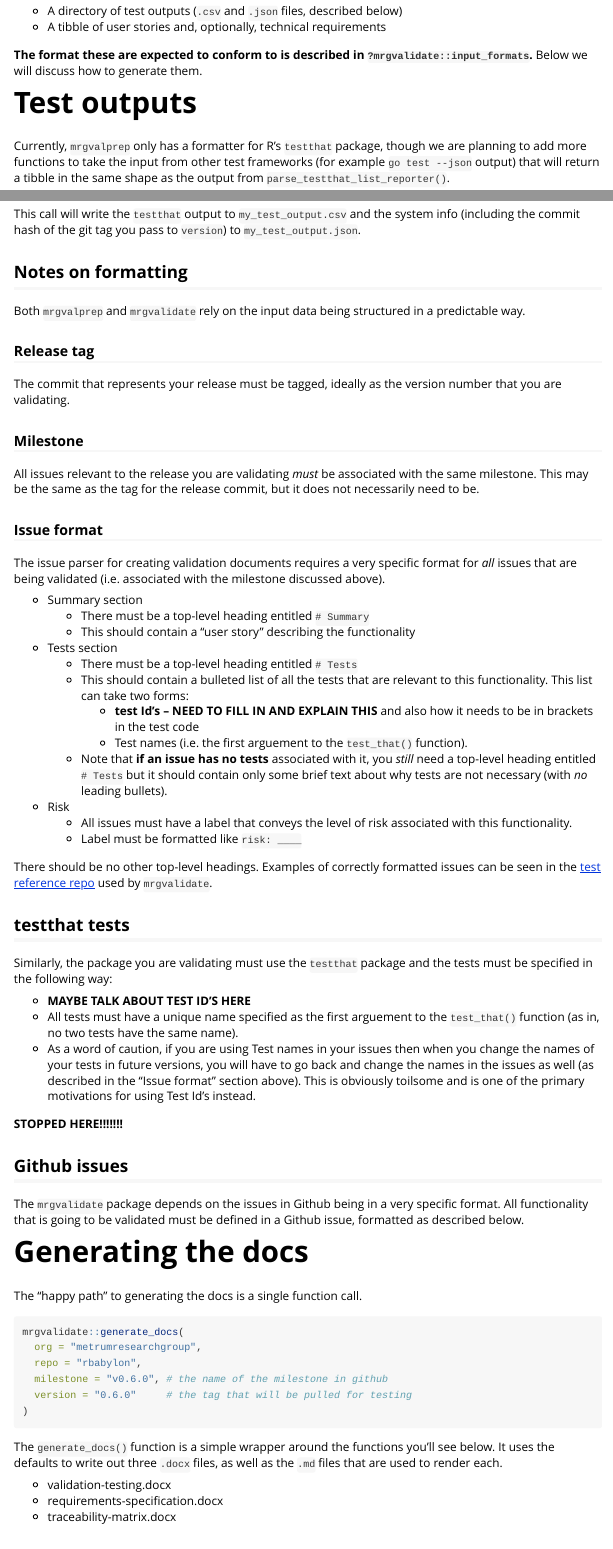
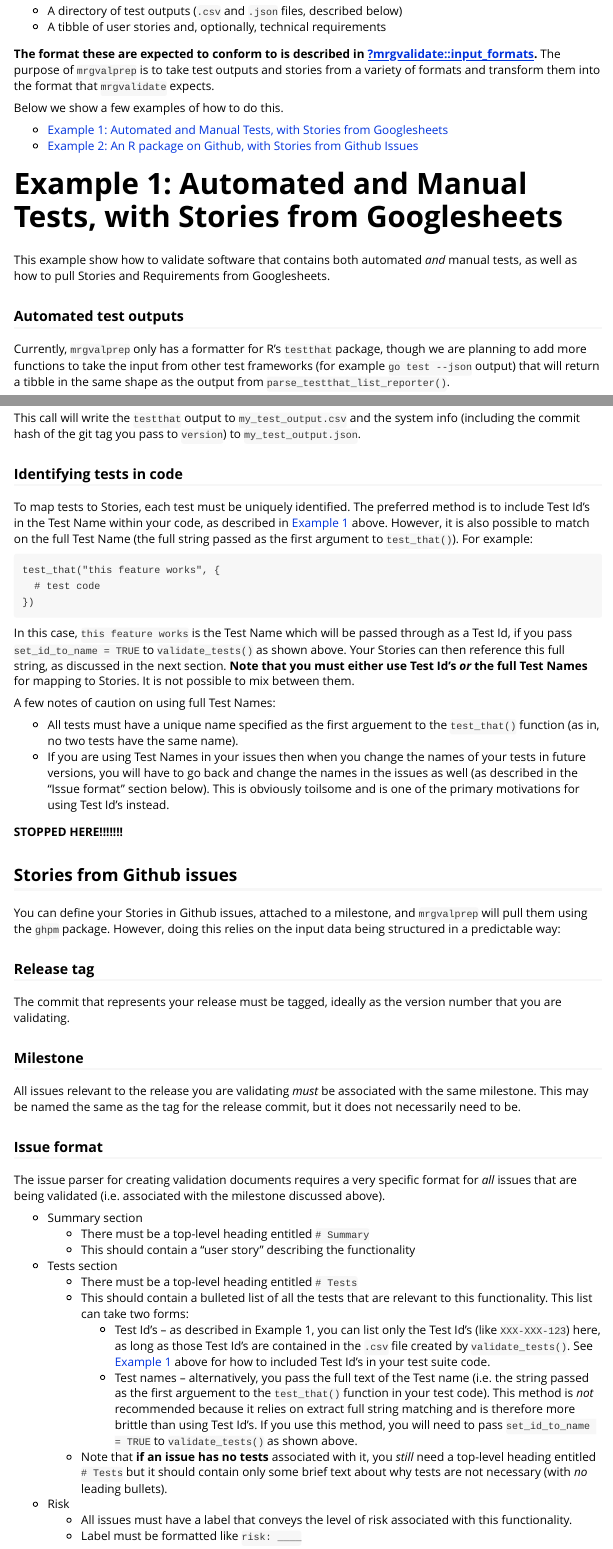
Before and after one commit to metrumresearchgroup/mrgvalprep, an R Markdown document (vignettes/basic_usage.Rmd): the page in a window 1100 px wide, from 910 px down before the commit and from 530 px down after it, so that both start at the same text, and a second part further down, joined at a grey line. Rendered offline with R 4.5, knitr and Pandoc, with nearby package versions; some code elsewhere in the file could not run offline; long lines of code are wrapped; common packages that the code uses without loading them are loaded.

Commit message:
WIP: adding Github section to basic_usage.Rmd

````diff
--- a/vignettes/basic_usage.Rmd
+++ b/vignettes/basic_usage.Rmd
@@ -18,11 +18,11 @@ knitr::opts_chunk$set(
 
 The `mrgvalprep` package contains helper functions for gathering, formatting, and preprocessing input data for `mrgvalidate`. The `mrgvalidate` package is used specifically to generate three documents that are necessary for the software validation process at Mertrum Research Group. Those documents are:
 
-* requirements-specification.docx
-* validation-testing.docx
-* traceability-matrix.docx
+* `requirements-specification.docx`
+* `validation-testing.docx`
+* `traceability-matrix.docx`
 
-This vignette demonstrates some of the primary functionality for using `mrgvalprep` to pull validate an R package and build validation docs from content stored in either Github issues or Googlesheets.
+This vignette demonstrates some of the primary functionality for using `mrgvalprep` to validate an R package and build validation docs from content stored in either Github issues or Googlesheets.
 
 ```{r setup}
 library(mrgvalprep)
@@ -32,3 +32,31 @@ devtools::load_all("../../mrgvalidate") ##### REPLACE!!!
+# `mrgvalidate` inputs
+
+`mrgvalidate` requires two primary inputs:
+
+* A directory of test outputs (`.csv` and `.json` files, described below)
+* A tibble of user stories and, optionally, technical requirements
+
+**The format these are expected to conform to is described in [?mrgvalidate::input_formats](https://metrumresearchgroup.github.io/mrgvalidate/reference/input_formats.html).** The purpose of `mrgvalprep` is to take test outputs and stories from a variety of formats and transform them into the format that `mrgvalidate` expects.
+
+Below we show a few examples of how to do this.
+
+* [Example 1: Automated and Manual Tests, with Stories from Googlesheets](#example1)
+* [Example 2: An R package on Github, with Stories from Github Issues](#example2)
+
+# Example 1: Automated and Manual Tests, with Stories from Googlesheets {#example1}
+
+This example show how to validate software that contains both automated _and_ manual tests, as well as how to pull Stories and Requirements from Googlesheets.
+
+### Automated test outputs
+
+Currently, `mrgvalprep` only has a formatter for R's `testthat` package, though we are planning to add more functions to take the input from other test frameworks (for example `go test --json` output) that will return a tibble in the same shape as the output from `parse_testthat_list_reporter()`.
+
+
+* Calls `get_sys_info()` to capture relevant system and user information, writing that to a `.json`
+
+... _WORK IN PROGRESS_ ...
+
+# Example 2: An R package on Github, with Stories from Github Issues {#example2}
 
 ### Initial setup
 
@@ -50,14 +77,5 @@ Sys.setenv(GITHUB_PAT="your-token") # "your-token" will be the alphanumeric OAut
 
-* A directory of test outputs (`.csv` and `.json` files, described below)
-* A tibble of user stories and, optionally, technical requirements
-
-**The format these are expected to conform to is described in `?mrgvalidate::input_formats`.** Below we will discuss how to generate them.
-
-# Test outputs
-
-Currently, `mrgvalprep` only has a formatter for R's `testthat` package, though we are planning to add more functions to take the input from other test frameworks (for example `go test --json` output) that will return a tibble in the same shape as the output from `parse_testthat_list_reporter()`.
-
-While you can call `parse_testthat_list_reporter()` directly, it is likely easier to use the `validate_tests()` wrapper, which does several things:
+While you can call `parse_testthat_list_reporter()` directly, if you are validating an R package on Github, it is likely easier to use the `validate_tests()` wrapper. This does several things:
 
 * Clones the repo of the package being validated from Github at a specified tag
 * Installs the package in a temp directory
@@ -73,21 +91,41 @@ validate_tests(
   repo = "mrgvalidatetestreference", # fake package used by mrgvalprep test suite
   milestone = "v0.6.0", # the name of the milestone in github
   version = "0.6.0",     # the tag that will be pulled for testing
-  out_file = "my_test_output"
+  out_file = "my_test_output",
+  set_id_to_name = TRUE # pass this only if _not_ using Test Id's (described below)
 )
 ```
 
 This call will write the `testthat` output to `my_test_output.csv` and the system info (including the commit hash of the git tag you pass to `version`) to `my_test_output.json`.
 
-## Notes on formatting
+### Identifying tests in code
 
-Both `mrgvalprep` and `mrgvalidate` rely on the input data being structured in a predictable way.
+To map tests to Stories, each test must be uniquely identified. The preferred method is to include Test Id's in the Test Name within your code, as described in [Example 1](#example1) above. However, it is also possible to match on the full Test Name (the full string passed as the first argument to `test_that()`). For example:
+
+```
+test_that("this feature works", {
+  # test code
+})
+```
+
+In this case, `this feature works` is the Test Name which will be passed through as a Test Id, if you pass `set_id_to_name = TRUE` to `validate_tests()` as shown above. Your Stories can then reference this full string, as discussed in the next section. **Note that you must either use Test Id's _or_ the full Test Names** for mapping to Stories. It is not possible to mix between them.
+
+A few notes of caution on using full Test Names:
+
+* All tests must have a unique name specified as the first arguement to the `test_that()` function (as in, no two tests have the same name).
+* If you are using Test Names in your issues then when you change the names of your tests in future versions, you will have to go back and change the names in the issues as well (as described in the "Issue format" section below). This is obviously toilsome and is one of the primary motivations for using Test Id's instead.
+
+**STOPPED HERE!!!!!!!**
+
+## Stories from Github issues
+
+You can define your Stories in Github issues, attached to a milestone, and `mrgvalprep` will pull them using the `ghpm` package. However, doing this relies on the input data being structured in a predictable way:
 
 ### Release tag
 The commit that represents your release must be tagged, ideally as the version number that you are validating.
 
 ### Milestone
-All issues relevant to the release you are validating _must_ be associated with the same milestone. This may be the same as the tag for the release commit, but it does not necessarily need to be.
+All issues relevant to the release you are validating _must_ be associated with the same milestone. This may be named the same as the tag for the release commit, but it does not necessarily need to be.
 
 ### Issue format
 The issue parser for creating validation documents requires a very specific format for _all_ issues that are being validated (i.e. associated with the milestone discussed above).
@@ -98,29 +136,14 @@ The issue parser for creating validation documents requires a very specific form
 * Tests section
   * There must be a top-level heading entitled `# Tests`
   * This should contain a bulleted list of all the tests that are relevant to this functionality. This list can take two forms:
-    * **test Id's -- NEED TO FILL IN AND EXPLAIN THIS** and also how it needs to be in brackets in the test code
-    * Test names (i.e. the first arguement to the `test_that()` function).
+    * Test Id's -- as described in Example 1, you can list only the Test Id's (like `XXX-XXX-123`) here, as long as those Test Id's are contained in the `.csv` file created by `validate_tests()`. See [Example 1](#example1) above for how to included Test Id's in your test suite code.
+    * Test names -- alternatively, you pass the full text of the Test name (i.e. the string passed as the first arguement to the `test_that()` function in your test code). This method is _not_ recommended because it relies on extract full string matching and is therefore more brittle than using Test Id's. If you use this method, you will need to pass `set_id_to_name = TRUE` to `validate_tests()` as shown above.
   * Note that **if an issue has no tests** associated with it, you _still_ need a top-level heading entitled `# Tests` but it should contain only some brief text about why tests are not necessary (with _no_ leading bullets).
 * Risk
   * All issues must have a label that conveys the level of risk associated with this functionality.
   * Label must be formatted like `risk: ____`
 
-There should be no other top-level headings. Examples of correctly formatted issues can be seen in the [test reference repo](https://github.com/metrumresearchgroup/mrgvalidatetestreference/issues) used by `mrgvalidate`.
-
-
-## testthat tests
-Similarly, the package you are validating must use the `testthat` package and the tests must be specified in the following way:
-
-* **MAYBE TALK ABOUT TEST ID'S HERE**
-* All tests must have a unique name specified as the first arguement to the `test_that()` function (as in, no two tests have the same name).
-* As a word of caution, if you are using Test names in your issues then when you change the names of your tests in future versions, you will have to go back and change the names in the issues as well (as described in the "Issue format" section above). This is obviously toilsome and is one of the primary motivations for using Test Id's instead.
-
-**STOPPED HERE!!!!!!!**
-
-## Github issues
-The `mrgvalidate` package depends on the issues in Github being in a very specific format. All functionality that is going to be validated must be defined in a Github issue, formatted as described below.
-
-
+There should be no other top-level headings. Examples of correctly formatted issues can be seen in the [test reference repo](https://github.com/metrumresearchgroup/mrgvalidatetestreference/issues) used by the `mrgvalprep` test suite.
 
 
 # Generating the docs
````
Also changed, not shown: vignettes/basic_usage.Rmd (7 more changed lines).
